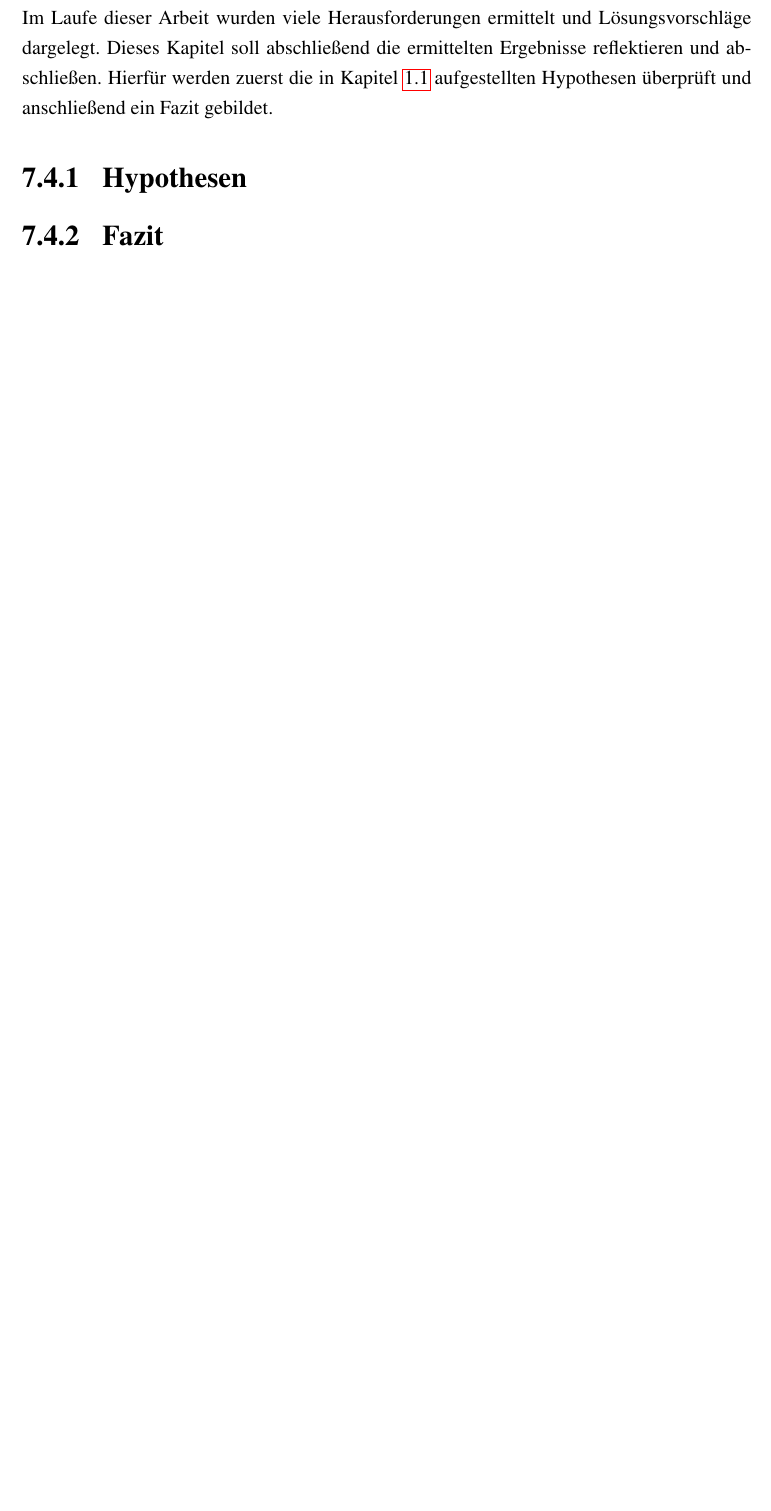
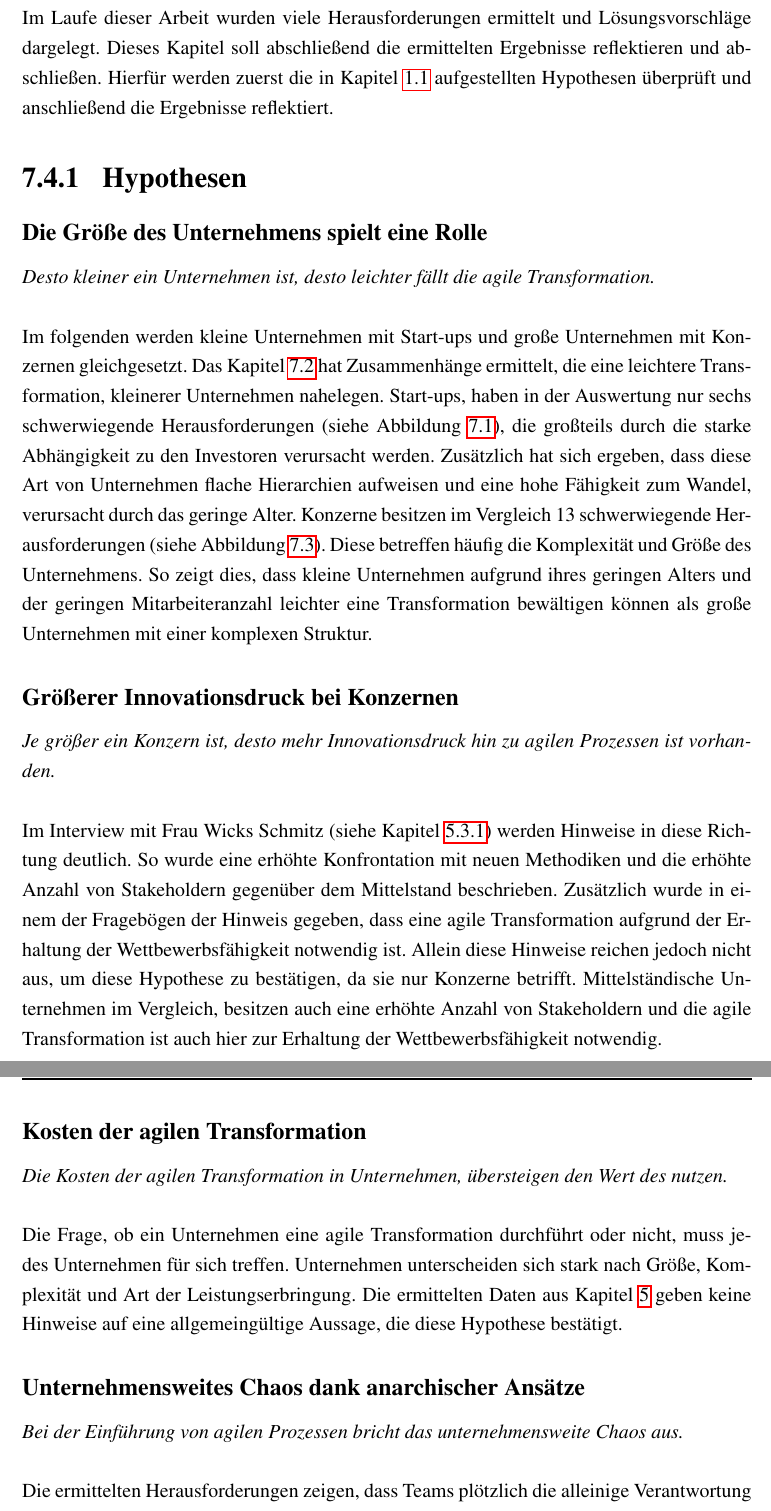
Before and after one commit to schmitzdominic/Masterarbeit, a LaTeX thesis (Master.tex, which reads 01_Text/Fazit.tex): part of page 90 of 151 before the commit and two parts of pages 90 and 91 of 153 after it, the two joined at a grey line, cut so that both start at the same text, the shorter picture padded with empty space. The pictures show the PDF file Master.pdf that the author committed with the source; the source files are stored in an older character set and shown here as Unicode.

Commit message:
Rohfassung FERTIGGESTELLT

```diff
--- a/01_Text/Fazit.tex
+++ b/01_Text/Fazit.tex
@@ -1,9 +1,29 @@
 % !TEX root = Fazit.tex
 
-\section{Reflexion} \label{Kap:Reflexion}
+\section{Fazit} \label{Kap:Reflexion}
 
-Im Laufe dieser Arbeit wurden viele Herausforderungen ermittelt und Lösungsvorschläge dargelegt. Dieses Kapitel soll abschließend die ermittelten Ergebnisse reflektieren und abschließen. Hierfür werden zuerst die in Kapitel \ref{Kap:Zielsetzung} aufgestellten Hypothesen überprüft und anschließend ein Fazit gebildet.
+Im Laufe dieser Arbeit wurden viele Herausforderungen ermittelt und Lösungsvorschläge dargelegt. Dieses Kapitel soll abschließend die ermittelten Ergebnisse reflektieren und abschließen. Hierfür werden zuerst die in Kapitel \ref{Kap:Zielsetzung} aufgestellten Hypothesen überprüft und anschließend die Ergebnisse reflektiert.
 
 \subsection{Hypothesen}
 
-\subsection{Fazit}
+\subsubsection{Die Größe des Unternehmens spielt eine Rolle}
+\textit{Desto kleiner ein Unternehmen ist, desto leichter fällt die agile Transformation.}
+\\\\
+Im folgenden werden kleine Unternehmen mit Start-ups und große Unternehmen mit Konzernen gleichgesetzt. Das Kapitel \ref{Kap:Auswertung_Interpretation} hat Zusammenhänge ermittelt, die eine leichtere Transformation, kleinerer Unternehmen nahelegen. Start-ups, haben in der Auswertung nur sechs schwerwiegende Herausforderungen (siehe Abbildung \ref{img:startup_chart}), die großteils durch die starke Abhängigkeit zu den Investoren verursacht werden. Zusätzlich hat sich ergeben, dass diese Art von Unternehmen flache Hierarchien aufweisen und eine hohe Fähigkeit zum Wandel, verursacht durch das geringe Alter. Konzerne besitzen im Vergleich 13 schwerwiegende Herausforderungen (siehe Abbildung \ref{img:konzern_chart}). Diese betreffen häufig die Komplexität und Größe des Unternehmens. So zeigt dies, dass kleine Unternehmen aufgrund ihres geringen Alters und der geringen Mitarbeiteranzahl leichter eine Transformation bewältigen können als große Unternehmen mit einer komplexen Struktur.
+
+\subsubsection{Größerer Innovationsdruck bei Konzernen}
+\textit{Je größer ein Konzern ist, desto mehr Innovationsdruck hin zu agilen Prozessen ist vorhanden.}
+\\\\
+Im Interview mit Frau Wicks Schmitz (siehe Kapitel \ref{Kap:Interview1}) werden Hinweise in diese Richtung deutlich. So wurde eine erhöhte Konfrontation mit neuen Methodiken und die erhöhte Anzahl von Stakeholdern gegenüber dem Mittelstand beschrieben. Zusätzlich wurde in einem der Fragebögen der Hinweis gegeben, dass eine agile Transformation aufgrund der Erhaltung der Wettbewerbsfähigkeit notwendig ist. Allein diese Hinweise reichen jedoch nicht aus, um diese Hypothese zu bestätigen, da sie nur Konzerne betrifft. Mittelständische Unternehmen im Vergleich, besitzen auch eine erhöhte Anzahl von Stakeholdern und die agile Transformation ist auch hier zur Erhaltung der Wettbewerbsfähigkeit notwendig.
+
+\subsubsection{Kosten der agilen Transformation}
+\textit{Die Kosten der agilen Transformation in Unternehmen, übersteigen den Wert des nutzen.}
+\\\\
+Die Frage, ob ein Unternehmen eine agile Transformation durchführt oder nicht, muss jedes Unternehmen für sich treffen. Unternehmen unterscheiden sich stark nach Größe, Komplexität und Art der Leistungserbringung. Die ermittelten Daten aus Kapitel \ref{Kap:Erfahrungen} geben keine Hinweise auf eine allgemeingültige Aussage, die diese Hypothese bestätigt.
+
+\subsubsection{Unternehmensweites Chaos dank anarchischer Ansätze}
+\textit{Bei der Einführung von agilen Prozessen bricht das unternehmensweite Chaos aus.}
+\\\\
+Die ermittelten Herausforderungen zeigen, dass Teams plötzlich die alleinige Verantwortung für ihr Inkrement besitzen, Mitarbeiter anfangs mit der Selbstorganisation überfordert sein Können und das Topmanagement angst vor einem Machtverlust hat. All das in Verbindung legt ein unternehmensweites Chaos nahe. Diese Hypothese kann trotzdem nicht bestätigt werden, da es keine direkten Hinweise auf ein Chaos anhand der Berichte aus Kapitel \ref{Kap:Erfahrungen}  gibt.
+
+\subsection{Reflexion}
@@ -10,6 +36,6 @@ Im Laufe dieser Arbeit wurden viele Herausforderungen ermittelt und Lösungsvors
 
 \section{Anmerkungen} \label{Kap:Anmerkungen}
 
-Das Themengebiet bietet noch viel Potenzial zur Erstellung weiterführender Arbeiten. Besonders die in Kapitel \ref{Kap:Erfahrungen} ermittelten Daten helfen dabei die aktuelle Lage innerhalb verschiedener Unternehmen zu bewerten. Durch eine weitere Bewertung der Herausforderungen können in diesem Bereich noch mehr Aspekte weiterführend beleuchtet werden. Diese können beispielsweise mithilfe weiterer Befragungen evaluiert werden um die Ergebnisse zu präzisieren. Auch eine ausführlichere Auswertung kann mithilfe weiterer Statistiken durchgeführt werden.
+Das Themengebiet bietet noch viel Potenzial zur Erstellung weiterführender Arbeiten. Besonders die in Kapitel \ref{Kap:Erfahrungen} ermittelten Daten helfen dabei die aktuelle Lage innerhalb verschiedener Unternehmen zu bewerten. Durch eine weitere Bewertung der Herausforderungen können in diesem Bereich noch mehr Aspekte weiterführend beleuchtet werden. Diese können beispielsweise mithilfe weiterer Befragungen evaluiert werden um die Ergebnisse zu präzisieren. Auch eine ausführlichere Auswertung kann mithilfe weiterer Statistiken durchgeführt werden. Neben Balkendiagrammen zur Veranschaulichung kann beispielsweise auch eine Steigung für jeden Unternehmenstyp gebildet werden um direkt anzuzeigen, wie schwer die Transformation für den jeweiligen Unternehmenstyp ist.
 
 \newpage
```
Also changed, not shown: 01_Text/Einleitung.tex (+2 -2 lines), 01_Text/Erfahrungen.tex (+1 -1 lines), 01_Text/Herausforderungen.tex (+2 -2 lines), Master.pdf, 01_Text/Fazit.tex (6 more changed lines).
